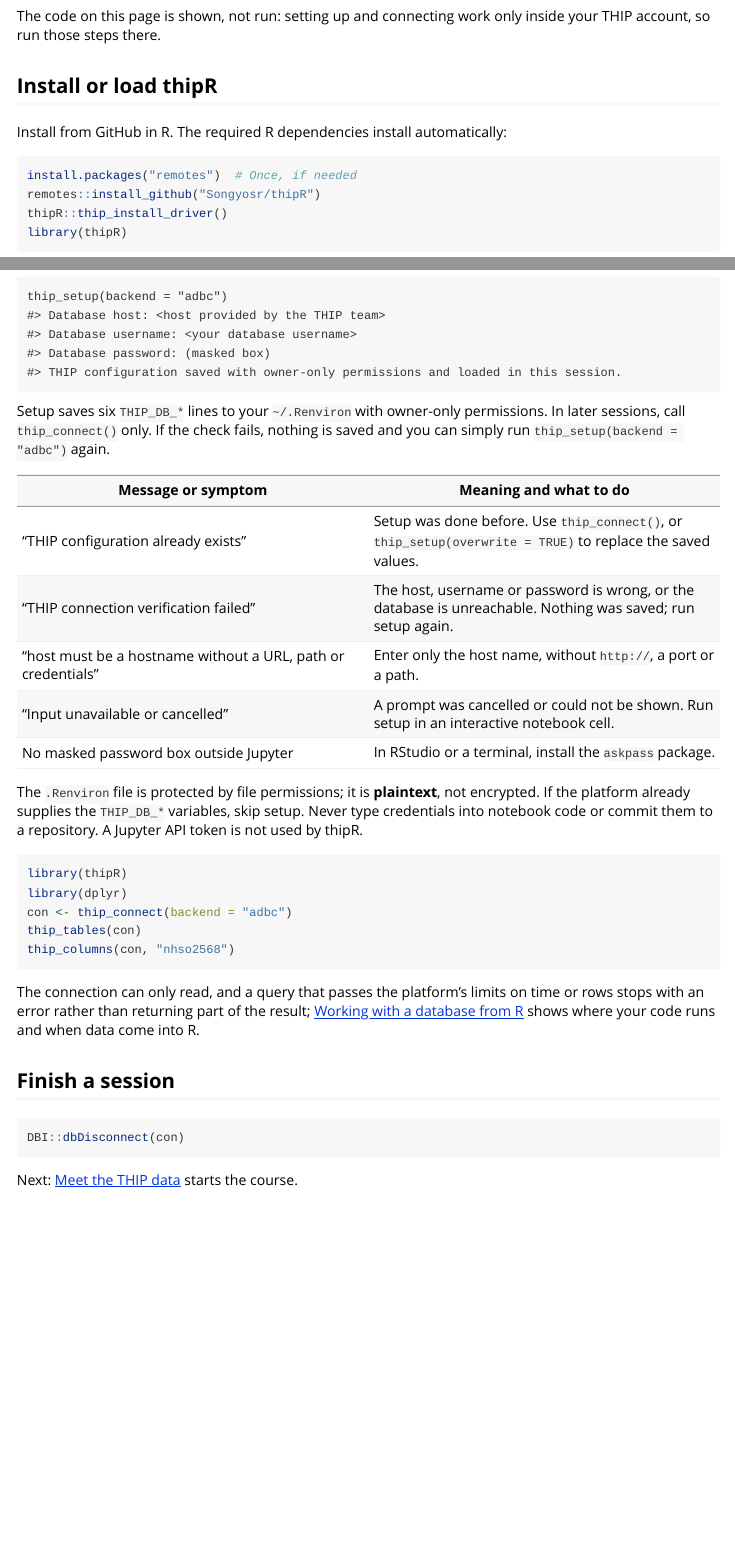
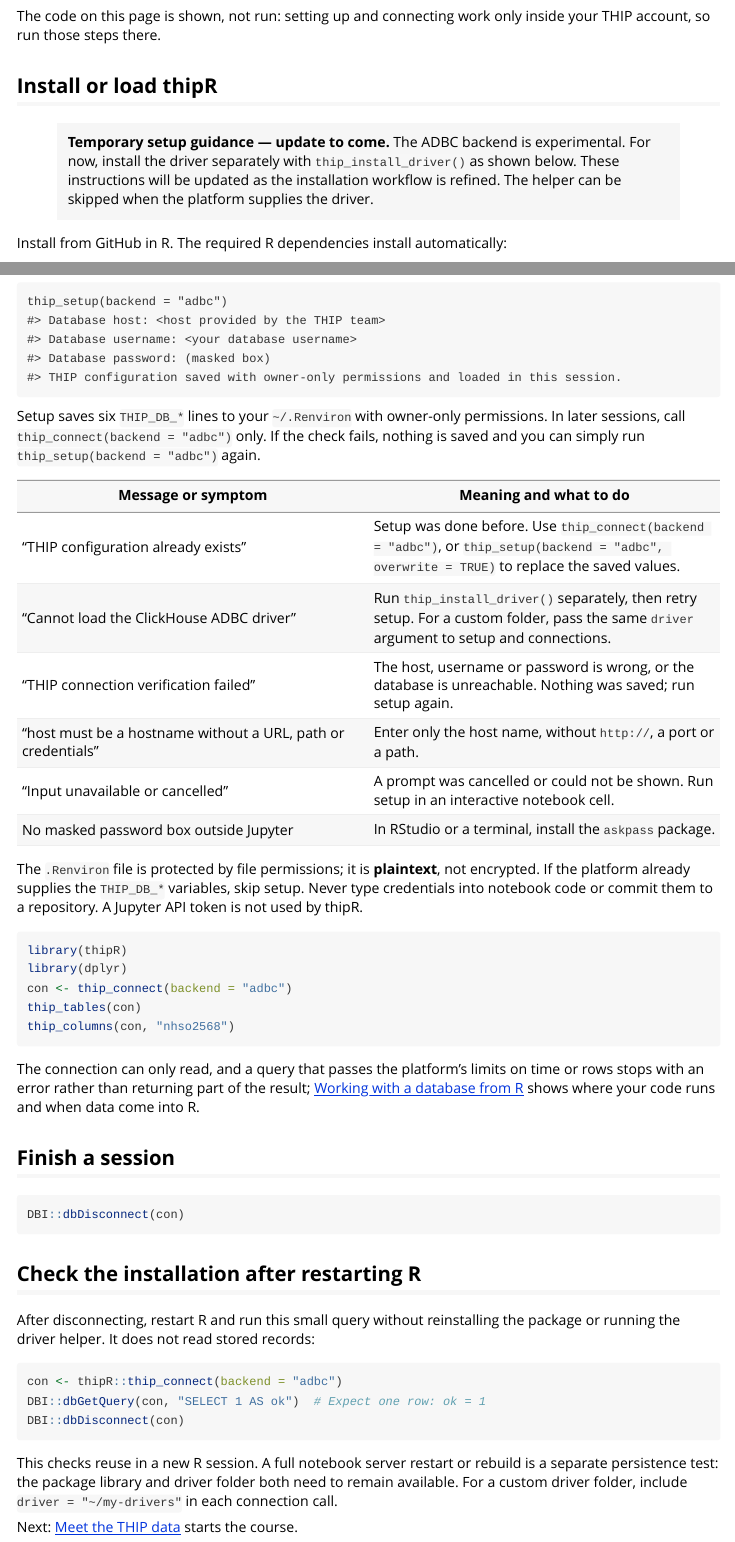
Before and after one commit to Songyosr/thipR, an R Markdown document (vignettes/start-here.Rmd): the page in a window 1100 px wide, from 470 px down, and a second part further down, joined at a grey line. Rendered offline with R 4.5, knitr and Pandoc, with nearby package versions.

Commit message:
Clarify temporary ADBC setup guidance and restart check

````diff
--- a/vignettes/start-here.Rmd
+++ b/vignettes/start-here.Rmd
@@ -28,6 +28,11 @@ The code on this page is shown, not run: setting up and connecting work only
 inside your THIP account, so run those steps there.
 
 ## Install or load thipR
+
+> **Temporary setup guidance — update to come.** The ADBC backend is experimental.
+> For now, install the driver separately with `thip_install_driver()` as shown
+> below. These instructions will be updated as the installation workflow is
+> refined. The helper can be skipped when the platform supplies the driver.
 
 Install from GitHub in R. The required R dependencies install automatically:
 
@@ -118,12 +123,13 @@ thip_setup(backend = "adbc")
 ```
 
 Setup saves six `THIP_DB_*` lines to your `~/.Renviron` with owner-only
-permissions. In later sessions, call `thip_connect()` only. If the check fails,
+permissions. In later sessions, call `thip_connect(backend = "adbc")` only. If the check fails,
 nothing is saved and you can simply run `thip_setup(backend = "adbc")` again.
 
 | Message or symptom | Meaning and what to do |
 |---|---|
-| "THIP configuration already exists" | Setup was done before. Use `thip_connect()`, or `thip_setup(overwrite = TRUE)` to replace the saved values. |
+| "THIP configuration already exists" | Setup was done before. Use `thip_connect(backend = "adbc")`, or `thip_setup(backend = "adbc", overwrite = TRUE)` to replace the saved values. |
+| "Cannot load the ClickHouse ADBC driver" | Run `thip_install_driver()` separately, then retry setup. For a custom folder, pass the same `driver` argument to setup and connections. |
 | "THIP connection verification failed" | The host, username or password is wrong, or the database is unreachable. Nothing was saved; run setup again. |
 | "host must be a hostname without a URL, path or credentials" | Enter only the host name, without `http://`, a port or a path. |
 | "Input unavailable or cancelled" | A prompt was cancelled or could not be shown. Run setup in an interactive notebook cell. |
@@ -154,5 +160,21 @@ your code runs and when data come into R.
 DBI::dbDisconnect(con)
 ```
 
+## Check the installation after restarting R
+
+After disconnecting, restart R and run this small query without reinstalling
+the package or running the driver helper. It does not read stored records:
+
+```{r check-installation, eval=FALSE}
+con <- thipR::thip_connect(backend = "adbc")
+DBI::dbGetQuery(con, "SELECT 1 AS ok")  # Expect one row: ok = 1
+DBI::dbDisconnect(con)
+```
+
+This checks reuse in a new R session. A full notebook server restart or rebuild
+is a separate persistence test: the package library and driver folder both need
+to remain available. For a custom driver folder, include
+`driver = "~/my-drivers"` in each connection call.
+
 Next: [Meet the THIP data](https://songyosr.github.io/thipR/articles/meet-the-data.html)
 starts the course.
````
